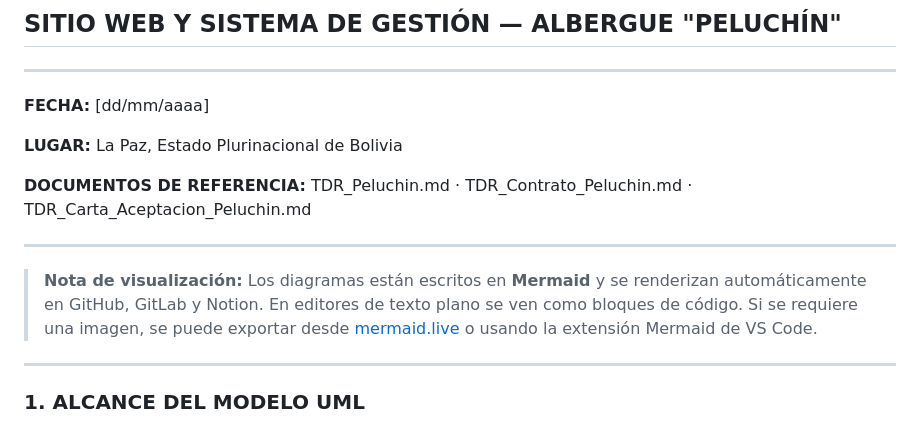
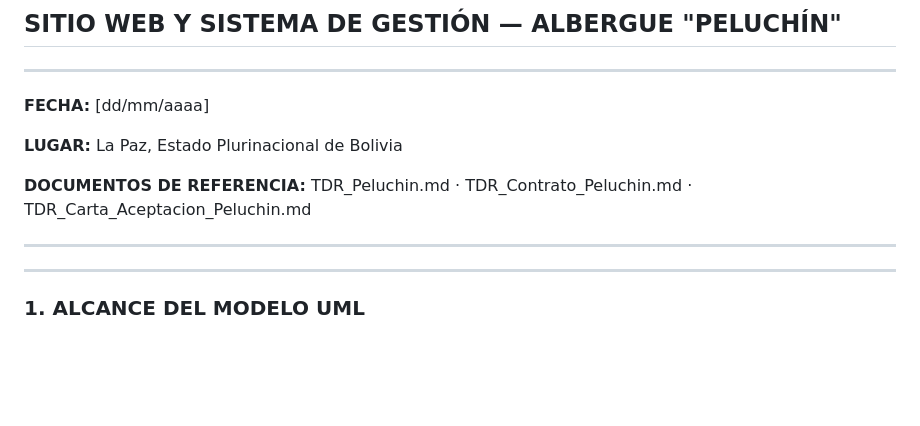
Before and after one commit to TrynaFindMimi/gestion-proyectos, a Markdown page: TDR_Diagrama_UML_Peluchin.md, the part around the change. Rendered like a GitHub page; blank space fills up the shorter version.

```diff
--- a/TDR_Diagrama_UML_Peluchin.md
+++ b/TDR_Diagrama_UML_Peluchin.md
@@ -12,7 +12,6 @@
 
 ---
 
-> **Nota de visualización:** Los diagramas están escritos en **Mermaid** y se renderizan automáticamente en GitHub, GitLab y Notion. En editores de texto plano se ven como bloques de código. Si se requiere una imagen, se puede exportar desde [mermaid.live](https://mermaid.live) o usando la extensión Mermaid de VS Code.
 
 ---
 
```
